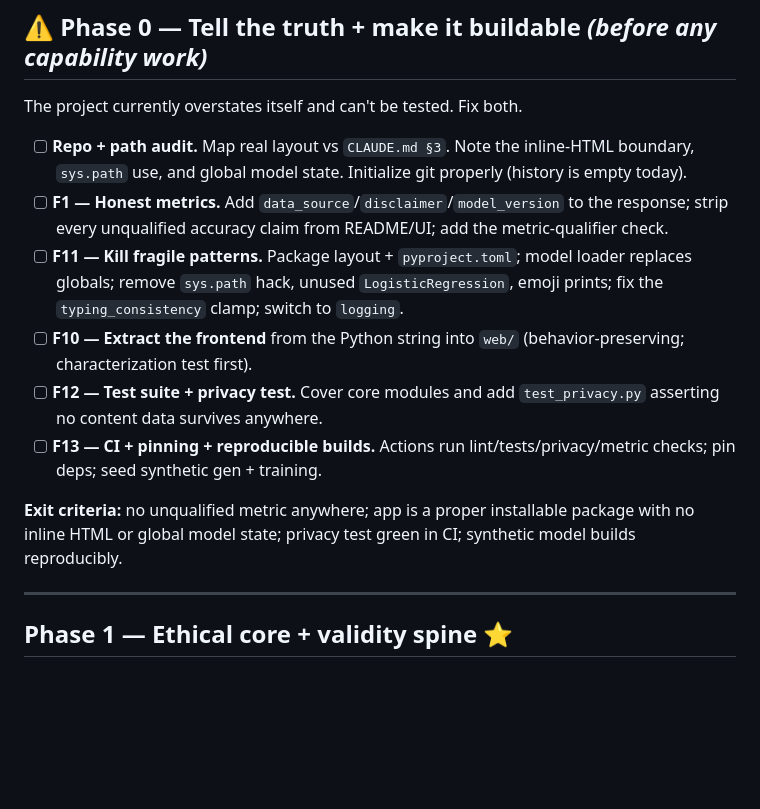
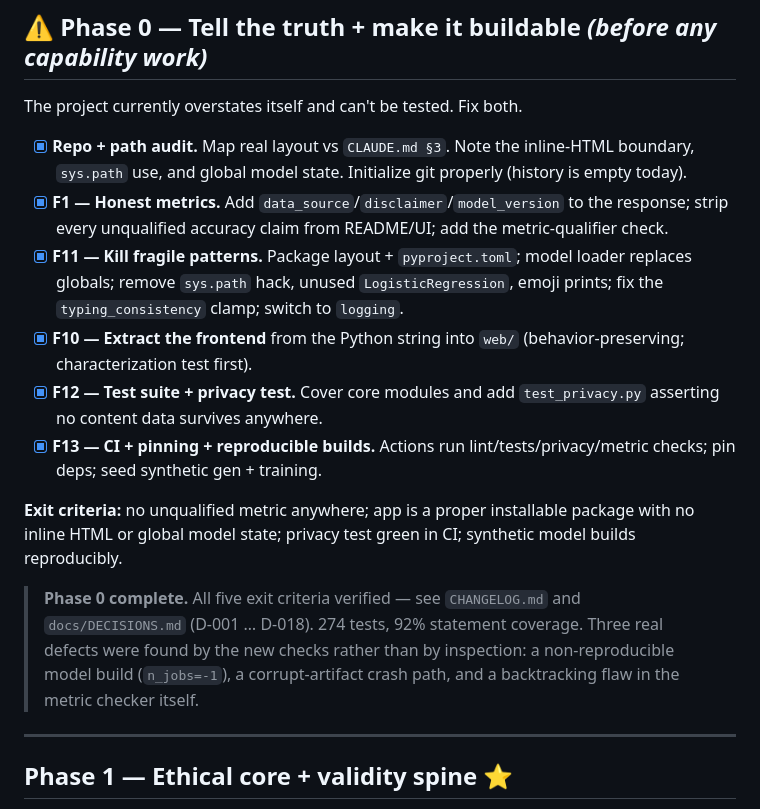
Before and after one commit to Mirdula18/Keystress-AI, a Markdown page: docs/ROADMAP.md, the part around the change. Drawn GitHub-style; blank space fills up the shorter version.

Commit message:
docs: mark Phase 0 complete in ROADMAP

```diff
--- a/docs/ROADMAP.md
+++ b/docs/ROADMAP.md
@@ -13,22 +13,27 @@ second agent, you are also the reviewer — hold your own PRs to the Definition
 
 The project currently overstates itself and can't be tested. Fix both.
 
-- [ ] **Repo + path audit.** Map real layout vs `CLAUDE.md §3`. Note the inline-HTML boundary,
+- [x] **Repo + path audit.** Map real layout vs `CLAUDE.md §3`. Note the inline-HTML boundary,
       `sys.path` use, and global model state. Initialize git properly (history is empty today).
-- [ ] **F1 — Honest metrics.** Add `data_source`/`disclaimer`/`model_version` to the response;
+- [x] **F1 — Honest metrics.** Add `data_source`/`disclaimer`/`model_version` to the response;
       strip every unqualified accuracy claim from README/UI; add the metric-qualifier check.
-- [ ] **F11 — Kill fragile patterns.** Package layout + `pyproject.toml`; model loader replaces
+- [x] **F11 — Kill fragile patterns.** Package layout + `pyproject.toml`; model loader replaces
       globals; remove `sys.path` hack, unused `LogisticRegression`, emoji prints; fix the
       `typing_consistency` clamp; switch to `logging`.
-- [ ] **F10 — Extract the frontend** from the Python string into `web/` (behavior-preserving;
+- [x] **F10 — Extract the frontend** from the Python string into `web/` (behavior-preserving;
       characterization test first).
-- [ ] **F12 — Test suite + privacy test.** Cover core modules and add `test_privacy.py` asserting
+- [x] **F12 — Test suite + privacy test.** Cover core modules and add `test_privacy.py` asserting
       no content data survives anywhere.
-- [ ] **F13 — CI + pinning + reproducible builds.** Actions run lint/tests/privacy/metric checks;
+- [x] **F13 — CI + pinning + reproducible builds.** Actions run lint/tests/privacy/metric checks;
       pin deps; seed synthetic gen + training.
 
 **Exit criteria:** no unqualified metric anywhere; app is a proper installable package with no
 inline HTML or global model state; privacy test green in CI; synthetic model builds reproducibly.
+
+> **Phase 0 complete.** All five exit criteria verified — see `CHANGELOG.md` and `docs/DECISIONS.md`
+> (D-001 … D-018). 274 tests, 92% statement coverage. Three real defects were found by the new
+> checks rather than by inspection: a non-reproducible model build (`n_jobs=-1`), a corrupt-artifact
+> crash path, and a backtracking flaw in the metric checker itself.
 
 ---
 
```
